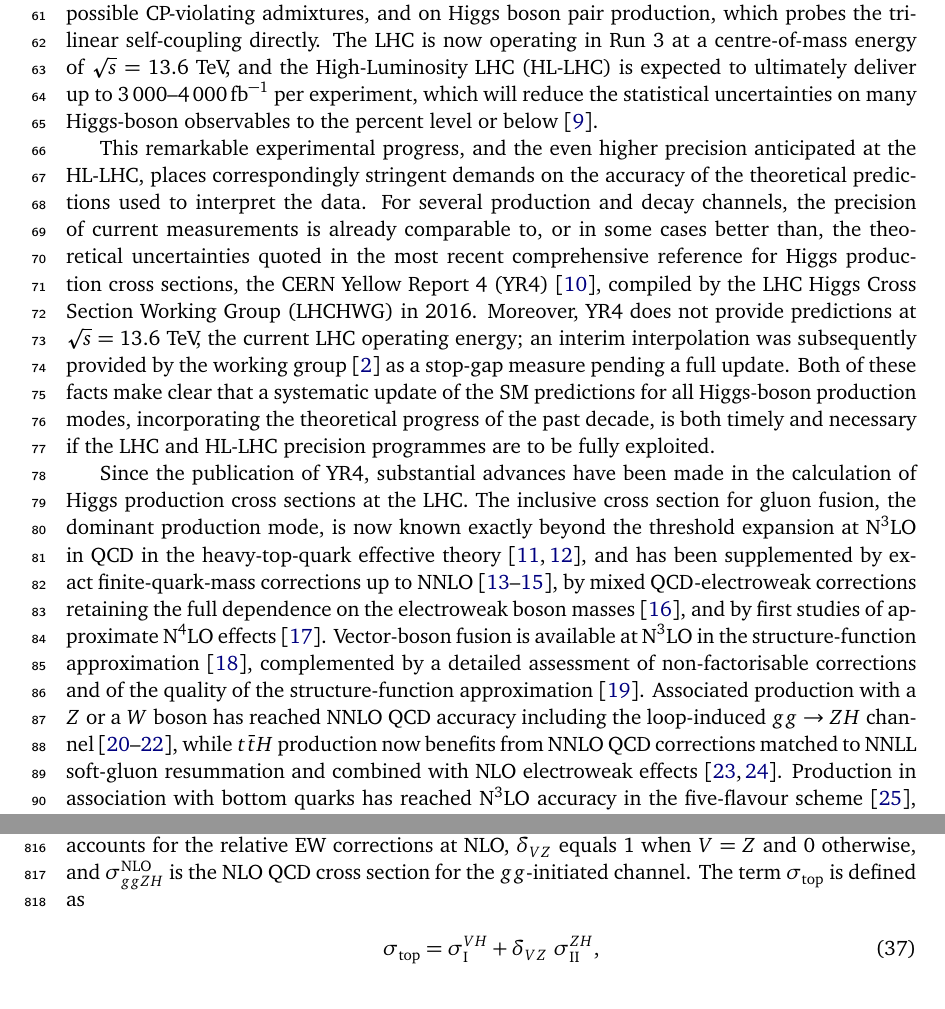
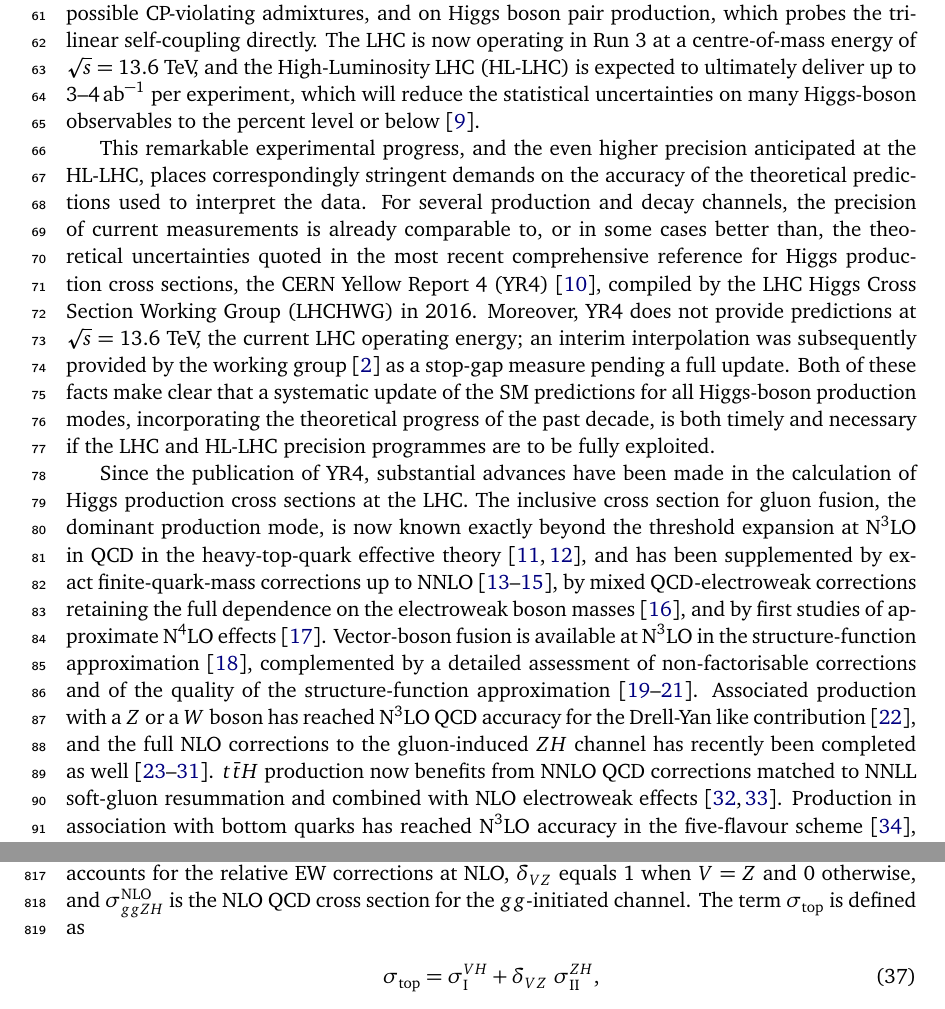
Before and after one commit to bmistlbe/InclusiveHXSUpdate, a LaTeX document (InclusiveXSUpdate.tex, which reads Chapters/Introduction.tex): two parts of pages 4 and 25 of 86 before the commit and two parts of pages 4 and 25 of 87 after it, joined at a grey line, cut so that both start at the same text. Compiled offline with pdfLaTeX.

Commit message:
Working on intro

```diff
--- a/Chapters/Introduction.tex
+++ b/Chapters/Introduction.tex
@@ -18,7 +18,7 @@ admixtures, and on Higgs boson pair production, which probes the
 trilinear self-coupling directly.  The LHC is now operating in Run 3
 at a centre-of-mass energy of $\sqrt{s}=13.6$~TeV, and the
 High-Luminosity LHC (HL-LHC) is expected to ultimately deliver up to
-$3\,000$--$4\,000\,\mathrm{fb}^{-1}$ per experiment, which will reduce
+$3$--$4\,\mathrm{ab}^{-1}$ per experiment, which will reduce
 the statistical uncertainties on many Higgs-boson observables to the
 percent level or below~\cite{Cepeda:2019klc}.
 
@@ -55,13 +55,12 @@ effects~\cite{Das:2020adl}. Vector-boson fusion is available at
 N$^3$LO in the structure-function approximation~\cite{Dreyer:2016oyx},
 complemented by a detailed assessment of non-factorisable corrections
 and of the quality of the structure-function
-approximation~\cite{Barone:2025jey}. Associated production with a
-$Z$ or a $W$ boson has reached NNLO QCD accuracy including the loop-induced
-$gg\to ZH$ channel~\cite{Brein:2003wg,Ferrera:2011bk,Chen:2022rua},
-while $t\bar{t}H$ production now benefits from NNLO QCD corrections
-matched to NNLL soft-gluon resummation and combined with NLO
-electroweak effects~\cite{Catani:2022mfv,Devoto:2024nhl}.  Production
-in association with bottom quarks has reached N$^3$LO accuracy in the
+approximation~\cite{Liu:2019tuy,Dreyer:2020urf,Barone:2025jey}. Associated
+production with a $Z$ or a $W$ boson has reached N$^3$LO QCD accuracy
+ for the Drell-Yan like contribution~\cite{Baglio:2022wzu}, and the full NLO corrections to the gluon-induced $ZH$ channel has recently been completed as well~\cite{Altenkamp:2012sx,Hasselhuhn:2016rqt,Davies:2020drs,Chen:2020gae,Wang:2021rxu,Alasfar:2021ppe,Chen:2022rua,Degrassi:2022mro,Davies:2025out}. $t\bar{t}H$ production now benefits from NNLO QCD corrections matched
+to NNLL soft-gluon resummation and combined with NLO electroweak
+effects~\cite{Catani:2022mfv,Devoto:2024nhl}. Production in
+association with bottom quarks has reached N$^3$LO accuracy in the
 five-flavour scheme~\cite{Duhr:2019kwi}, consistently matched to
 four-flavour-scheme calculations~\cite{Duhr:2020kzd}. In parallel, the
 parton distribution functions (PDFs) entering all of these predictions
```
Also changed, not shown: Chapters/Introduction.tex (13 more changed lines).
